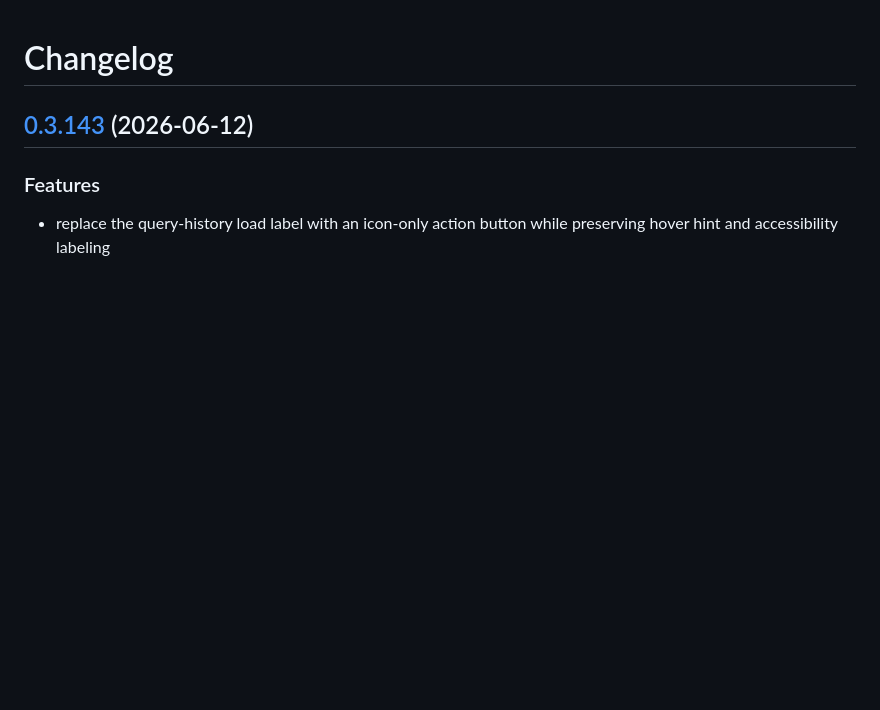
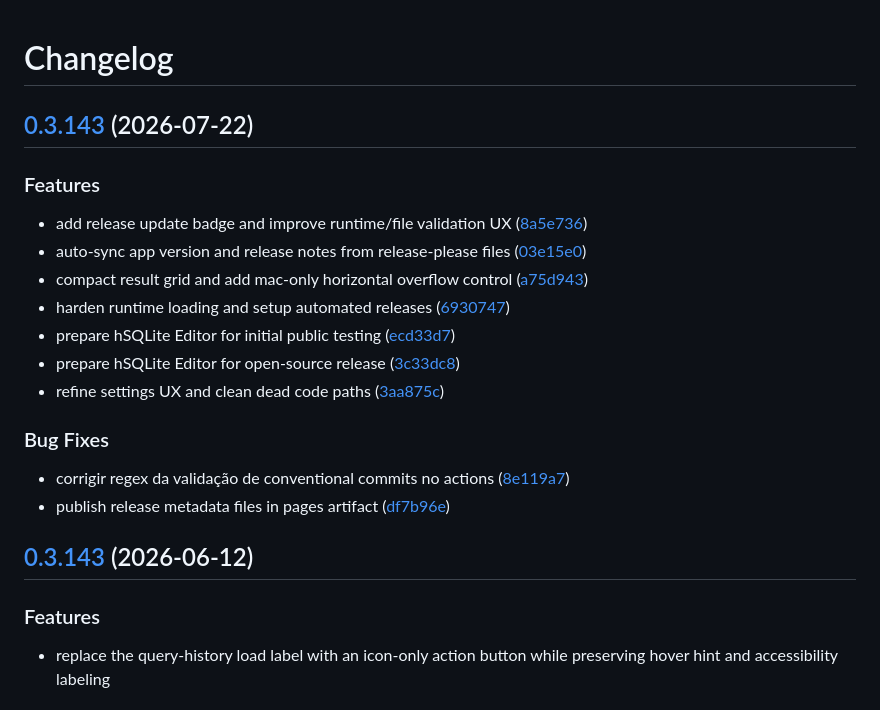
Before and after one commit to helbertm/hSQLite-Editor, a Markdown page: CHANGELOG.md, the part around the change. Rendered like a GitHub page; blank space fills up the shorter version.

Commit message:
chore(master): release hsqlite-editor 0.3.143

```diff
--- a/CHANGELOG.md
+++ b/CHANGELOG.md
@@ -1,4 +1,23 @@
 # Changelog
+
+## [0.3.143](https://github.com/helbertm/hSQLite-Editor/compare/hsqlite-editor-v0.3.143...hsqlite-editor-v0.3.143) (2026-07-22)
+
+
+### Features
+
+* add release update badge and improve runtime/file validation UX ([8a5e736](https://github.com/helbertm/hSQLite-Editor/commit/8a5e736162de316fa17853f182b7da470cfe5561))
+* auto-sync app version and release notes from release-please files ([03e15e0](https://github.com/helbertm/hSQLite-Editor/commit/03e15e0a4568da12bf5790fd5b67d11b3e8782a3))
+* compact result grid and add mac-only horizontal overflow control ([a75d943](https://github.com/helbertm/hSQLite-Editor/commit/a75d9436819c83ddb3a592cb5445221650e3501a))
+* harden runtime loading and setup automated releases ([6930747](https://github.com/helbertm/hSQLite-Editor/commit/6930747b5daa7022c50d0df9f772ae5c7f456657))
+* prepare hSQLite Editor for initial public testing ([ecd33d7](https://github.com/helbertm/hSQLite-Editor/commit/ecd33d7194e4a9085f8da849964712328b0789ae))
+* prepare hSQLite Editor for open-source release ([3c33dc8](https://github.com/helbertm/hSQLite-Editor/commit/3c33dc80ff03ba84392a70129daaaaa4369bc222))
+* refine settings UX and clean dead code paths ([3aa875c](https://github.com/helbertm/hSQLite-Editor/commit/3aa875c4885e713ca3ea90348268201c8a6e44ff))
+
+
+### Bug Fixes
+
+* corrigir regex da validação de conventional commits no actions ([8e119a7](https://github.com/helbertm/hSQLite-Editor/commit/8e119a7adc293f26e31ebeb51f640fd3a97ce294))
+* publish release metadata files in pages artifact ([df7b96e](https://github.com/helbertm/hSQLite-Editor/commit/df7b96e9996f66381cd241d478f7b336b650bf33))
 
 ## [0.3.143](https://github.com/helbertm/hSQLite-Editor/compare/hsqlite-editor-v0.3.142...hsqlite-editor-v0.3.143) (2026-06-12)
 
```
